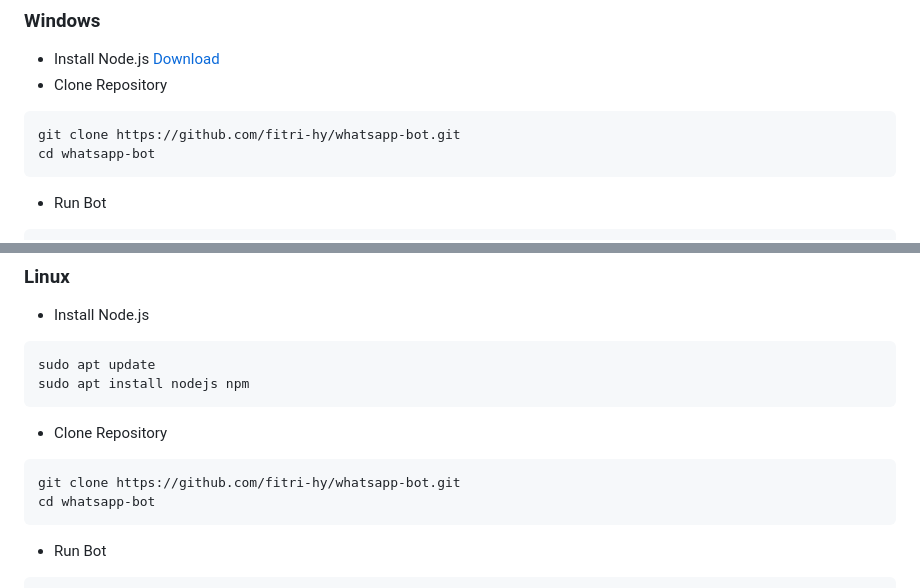
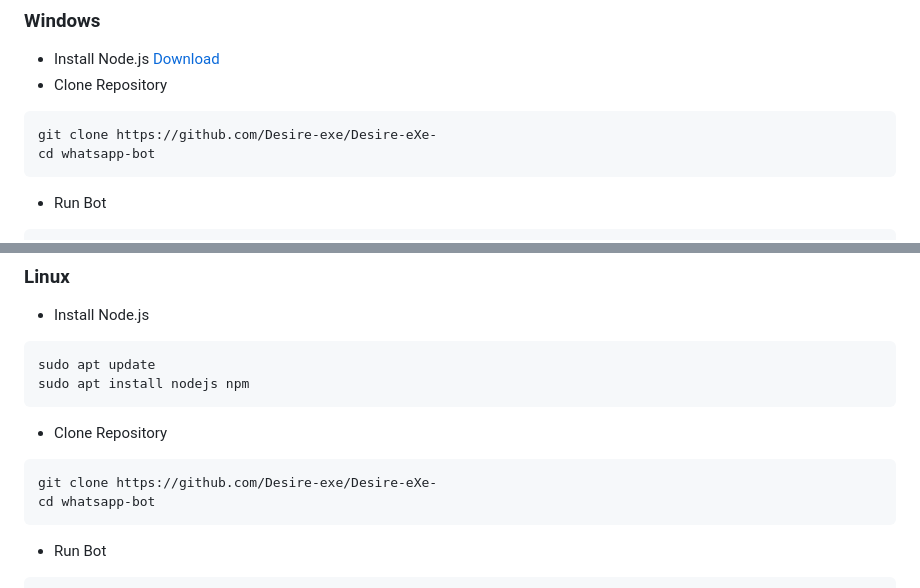
Before and after one commit to Desire-exe/Desire-eXe-, a Markdown page: README.md, 2 parts joined by grey strips. Rendered like a GitHub page.

Commit message:
Update README with installation and command details

````diff
--- a/README.md
+++ b/README.md
@@ -98,7 +98,7 @@ Please visit the [AI Studio](https://aistudio.google.com) site to get the gemini
 - Install Node.js [Download](https://nodejs.org/id)
 - Clone Repository
 ```
-git clone https://github.com/fitri-hy/whatsapp-bot.git
+git clone https://github.com/Desire-exe/Desire-eXe-
 cd whatsapp-bot
 ```
 - Run Bot
@@ -115,7 +115,7 @@ sudo apt install nodejs npm
 ```
 - Clone Repository
 ```
-git clone https://github.com/fitri-hy/whatsapp-bot.git
+git clone https://github.com/Desire-exe/Desire-eXe-
 cd whatsapp-bot
 ```
 - Run Bot
````
